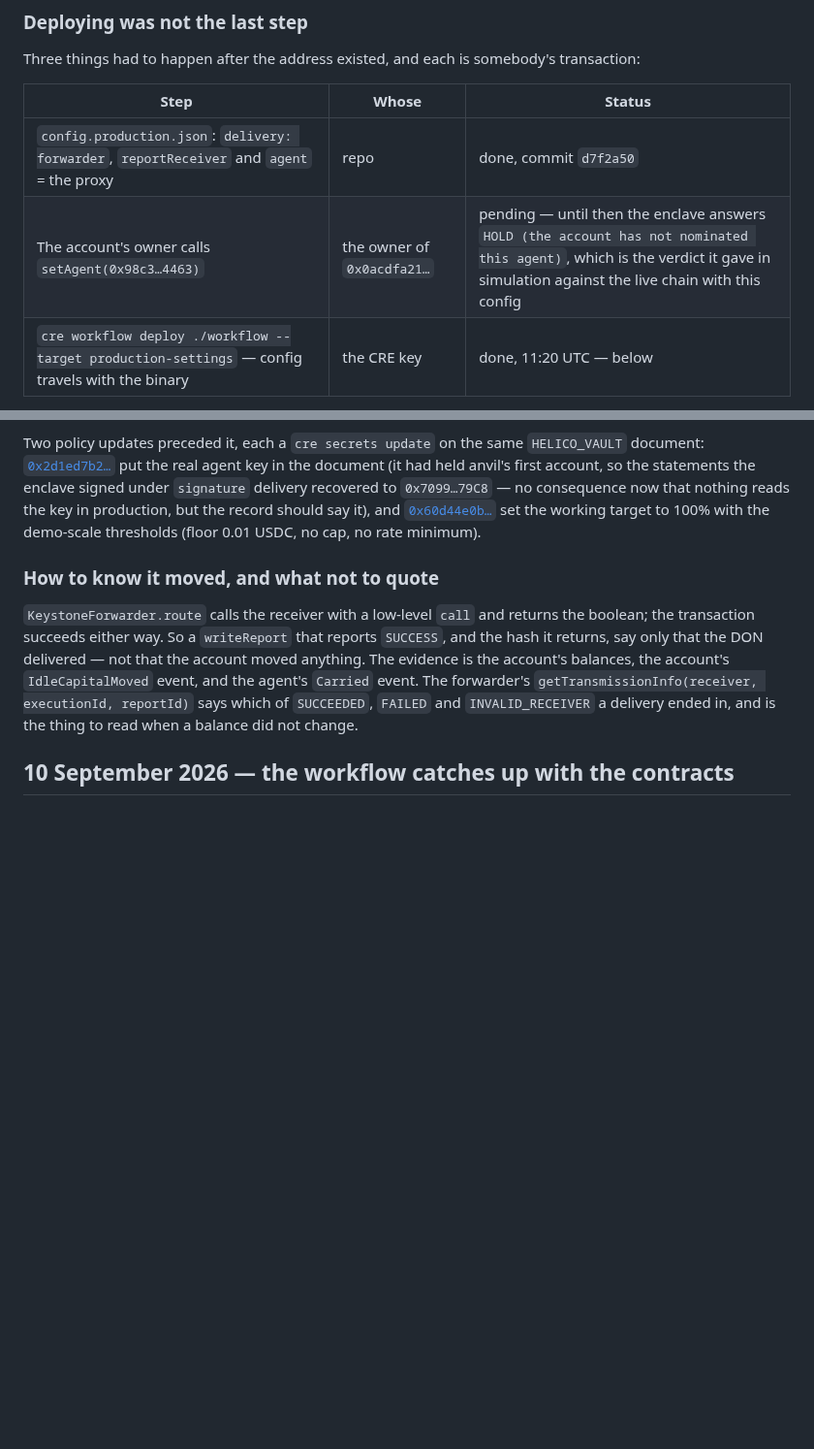
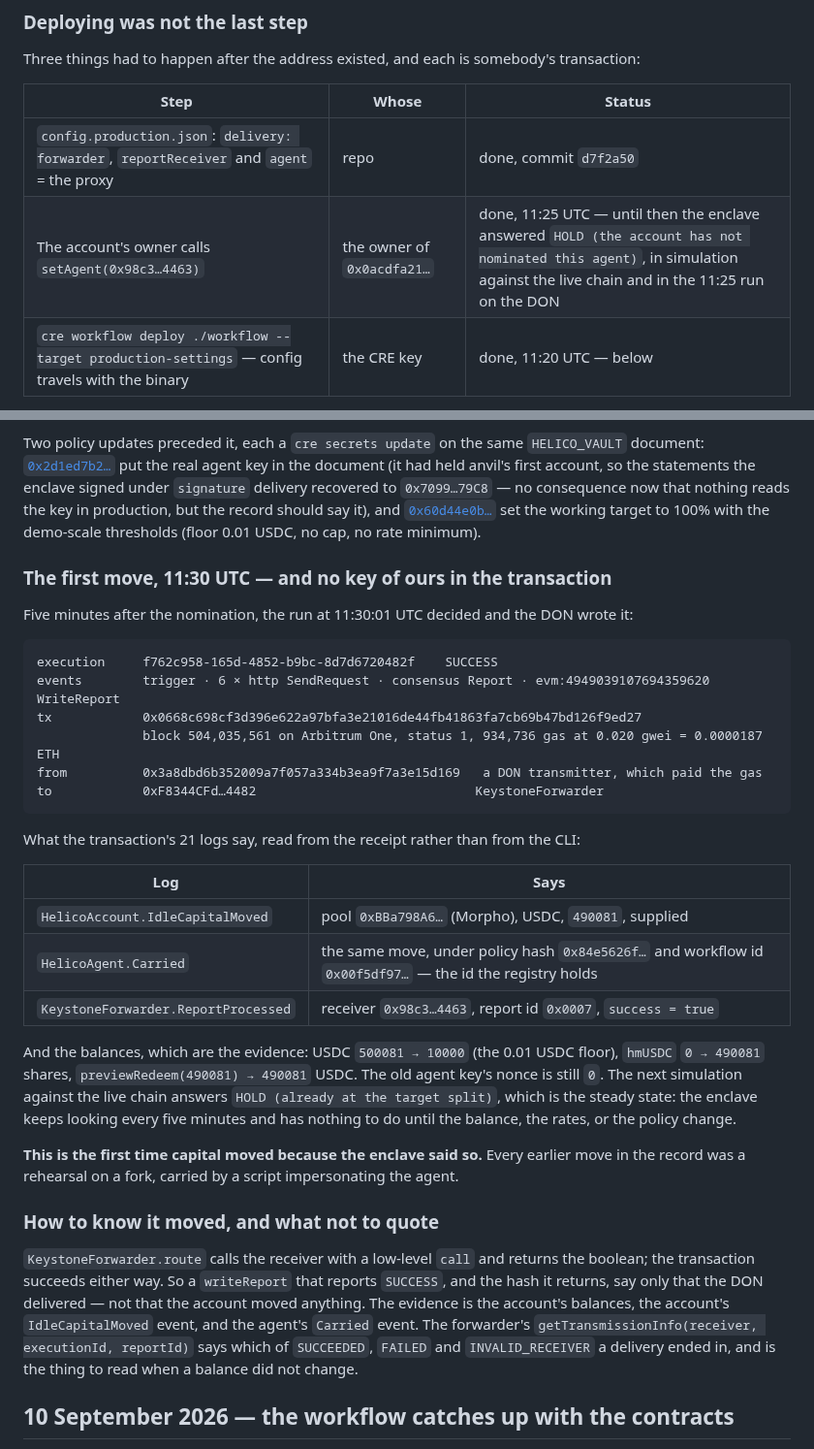
Before and after one commit to 0xHelico/helico, a Markdown page: docs/deployments.md, 2 parts joined by grey strips. Shown at 97% size. Rendered like a GitHub page; blank space fills up the shorter version.

Commit message:
docs: the first move the DON carried, read from the receipt
Execution, transaction, the transmitter that paid, the three logs that say
what happened, and the balances before and after. The old agent key's nonce
is still zero.

Co-Authored-By: Claude Opus 5 <noreply@anthropic.com>

````diff
--- a/docs/deployments.md
+++ b/docs/deployments.md
@@ -54,7 +54,7 @@ Three things had to happen after the address existed, and each is somebody's tra
 | Step | Whose | Status |
 |---|---|---|
 | `config.production.json`: `delivery: forwarder`, `reportReceiver` and `agent` = the proxy | repo | done, commit `d7f2a50` |
-| The account's owner calls `setAgent(0x98c3…4463)` | the owner of `0x0acdfa21…` | pending — until then the enclave answers `HOLD (the account has not nominated this agent)`, which is the verdict it gave in simulation against the live chain with this config |
+| The account's owner calls `setAgent(0x98c3…4463)` | the owner of `0x0acdfa21…` | done, 11:25 UTC — until then the enclave answered `HOLD (the account has not nominated this agent)`, in simulation against the live chain and in the 11:25 run on the DON |
 | `cre workflow deploy ./workflow --target production-settings` — config travels with the binary | the CRE key | done, 11:20 UTC — below |
 
 The app's *Nominate Helico's agent* now names the proxy, and offers it over a stale nomination
@@ -86,6 +86,36 @@ nothing reads the key in production, but the record should say it), and
 [`0x60d44e0b…`](https://etherscan.io/tx/0x60d44e0b09baf9dbc341c9c61ac0770b19ec4512f481e5385752f56c29ae4ec8)
 set the working target to 100% with the demo-scale thresholds (floor 0.01 USDC, no cap, no rate
 minimum).
+
+### The first move, 11:30 UTC — and no key of ours in the transaction
+
+Five minutes after the nomination, the run at 11:30:01 UTC decided and the DON wrote it:
+
+```
+execution     f762c958-165d-4852-b9bc-8d7d6720482f    SUCCESS
+events        trigger · 6 × http SendRequest · consensus Report · evm:4949039107694359620 WriteReport
+tx            0x0668c698cf3d396e622a97bfa3e21016de44fb41863fa7cb69b47bd126f9ed27
+              block 504,035,561 on Arbitrum One, status 1, 934,736 gas at 0.020 gwei = 0.0000187 ETH
+from          0x3a8dbd6b352009a7f057a334b3ea9f7a3e15d169   a DON transmitter, which paid the gas
+to            0xF8344CFd…4482                             KeystoneForwarder
+```
+
+What the transaction's 21 logs say, read from the receipt rather than from the CLI:
+
+| Log | Says |
+|---|---|
+| `HelicoAccount.IdleCapitalMoved` | pool `0xBBa798A6…` (Morpho), USDC, `490081`, supplied |
+| `HelicoAgent.Carried` | the same move, under policy hash `0x84e5626f…` and workflow id `0x00f5df97…` — the id the registry holds |
+| `KeystoneForwarder.ReportProcessed` | receiver `0x98c3…4463`, report id `0x0007`, `success = true` |
+
+And the balances, which are the evidence: USDC `500081 → 10000` (the 0.01 USDC floor), `hmUSDC`
+`0 → 490081` shares, `previewRedeem(490081) → 490081` USDC. The old agent key's nonce is still
+`0`. The next simulation against the live chain answers `HOLD (already at the target split)`,
+which is the steady state: the enclave keeps looking every five minutes and has nothing to do
+until the balance, the rates, or the policy change.
+
+**This is the first time capital moved because the enclave said so.** Every earlier move in the
+record was a rehearsal on a fork, carried by a script impersonating the agent.
 
 ### How to know it moved, and what not to quote
 
````
